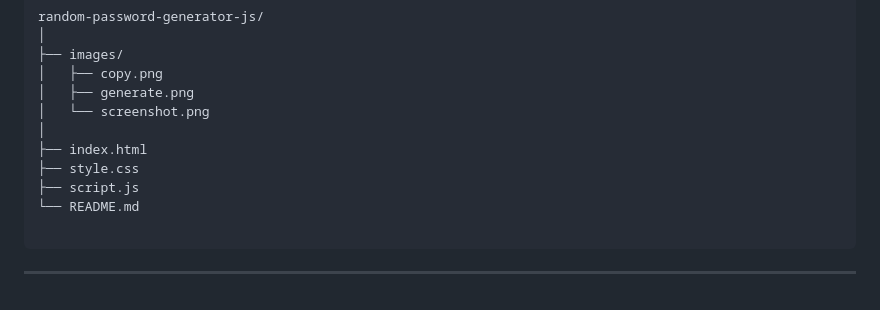
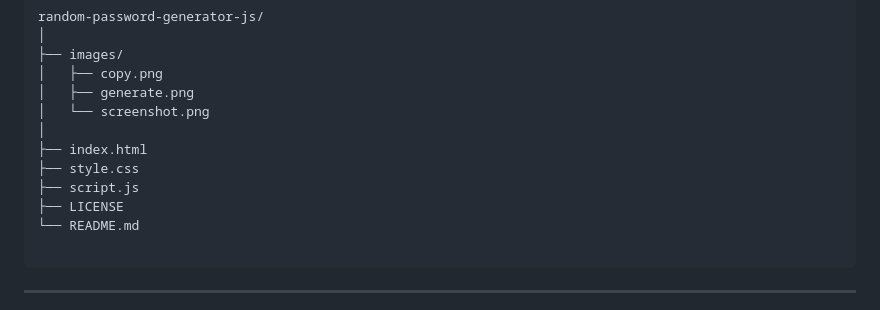
Before and after one commit to Arnav-Sirkhal/random-password-generator-js, a Markdown page: README.md, the part around the change. GitHub-like rendering.

Commit message:
updated project structure

````diff
--- a/README.md
+++ b/README.md
@@ -104,6 +104,7 @@ random-password-generator-js/
 ├── index.html
 ├── style.css
 ├── script.js
+├── LICENSE
 └── README.md
 
 ```
````
